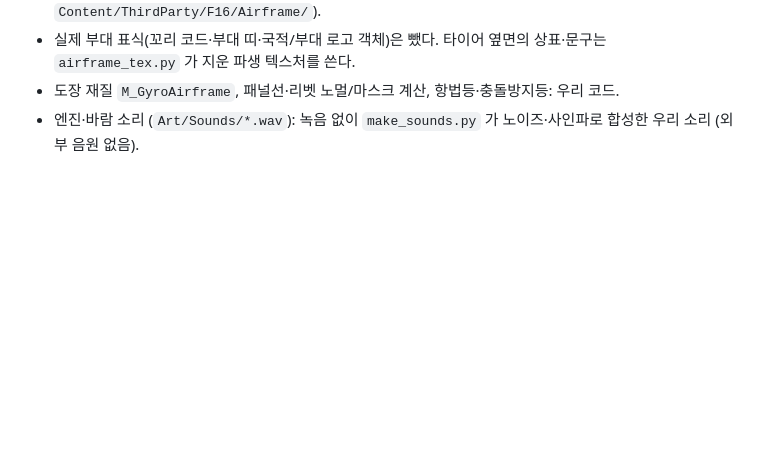
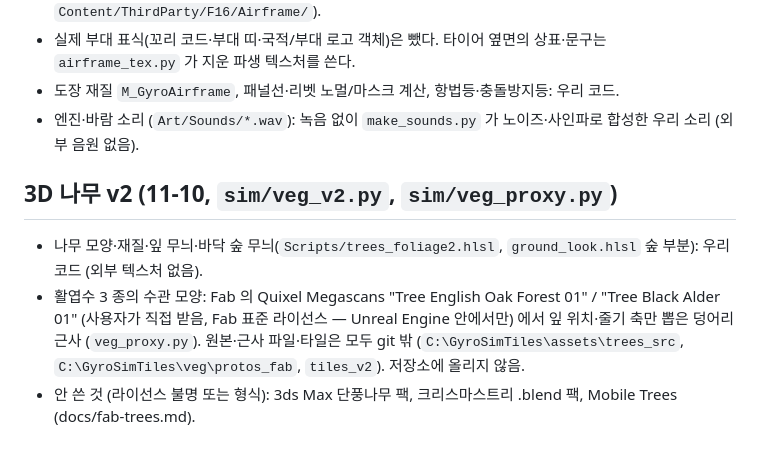
Before and after one commit to gyumingim/gyro-sim-chair, a Markdown page: unreal/GyroSim/ATTRIBUTION.md, the part around the change. Rendered like a GitHub page; blank space fills up the shorter version.

Commit message:
ATTRIBUTION: trees v2 (own code; Fab oak / alder crown shapes used locally only)
Co-Authored-By: Claude Opus 5.5 <noreply@anthropic.com>

```diff
--- a/unreal/GyroSim/ATTRIBUTION.md
+++ b/unreal/GyroSim/ATTRIBUTION.md
@@ -55,3 +55,10 @@ git 에는 **스크립트만** 들어 있다. 아래 자료는 스크립트가
 - 실제 부대 표식(꼬리 코드·부대 띠·국적/부대 로고 객체)은 뺐다. 타이어 옆면의 상표·문구는 `airframe_tex.py` 가 지운 파생 텍스처를 쓴다.
 - 도장 재질 `M_GyroAirframe`, 패널선·리벳 노멀/마스크 계산, 항법등·충돌방지등: 우리 코드.
 - 엔진·바람 소리 (`Art/Sounds/*.wav`): 녹음 없이 `make_sounds.py` 가 노이즈·사인파로 합성한 우리 소리 (외부 음원 없음).
+
+## 3D 나무 v2 (11-10, `sim/veg_v2.py`, `sim/veg_proxy.py`)
+- 나무 모양·재질·잎 무늬·바닥 숲 무늬(`Scripts/trees_foliage2.hlsl`, `ground_look.hlsl` 숲 부분): 우리 코드 (외부 텍스처 없음).
+- 활엽수 3 종의 수관 모양: Fab 의 Quixel Megascans "Tree English Oak Forest 01" / "Tree Black Alder 01" (사용자가 직접 받음, Fab 표준 라이선스 —
+  Unreal Engine 안에서만) 에서 잎 위치·줄기 축만 뽑은 덩어리 근사 (`veg_proxy.py`). 원본·근사 파일·타일은 모두 git 밖
+  (`C:\GyroSimTiles\assets\trees_src`, `C:\GyroSimTiles\veg\protos_fab`, `tiles_v2`). 저장소에 올리지 않음.
+- 안 쓴 것 (라이선스 불명 또는 형식): 3ds Max 단풍나무 팩, 크리스마스트리 .blend 팩, Mobile Trees (docs/fab-trees.md).
```
